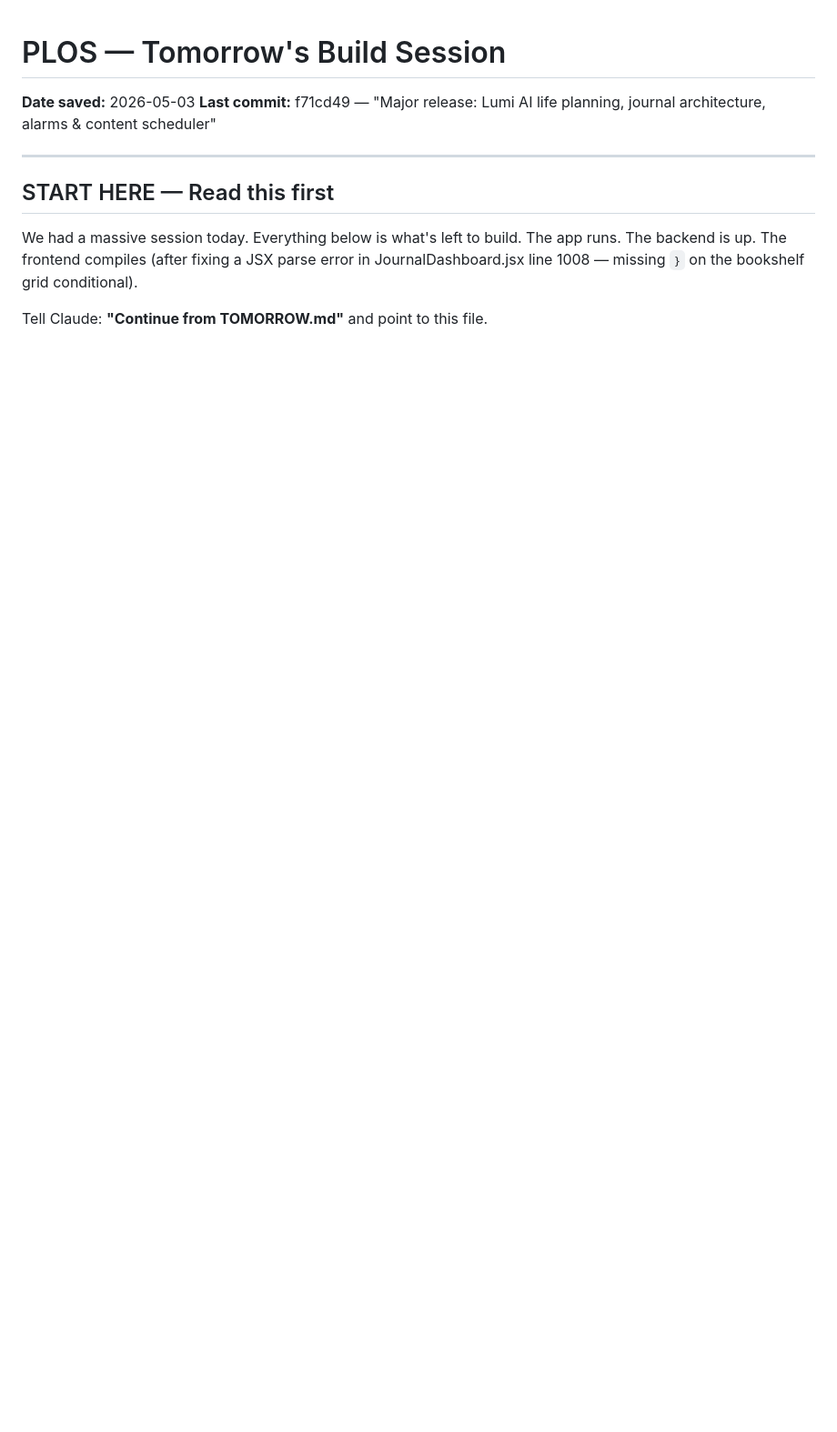
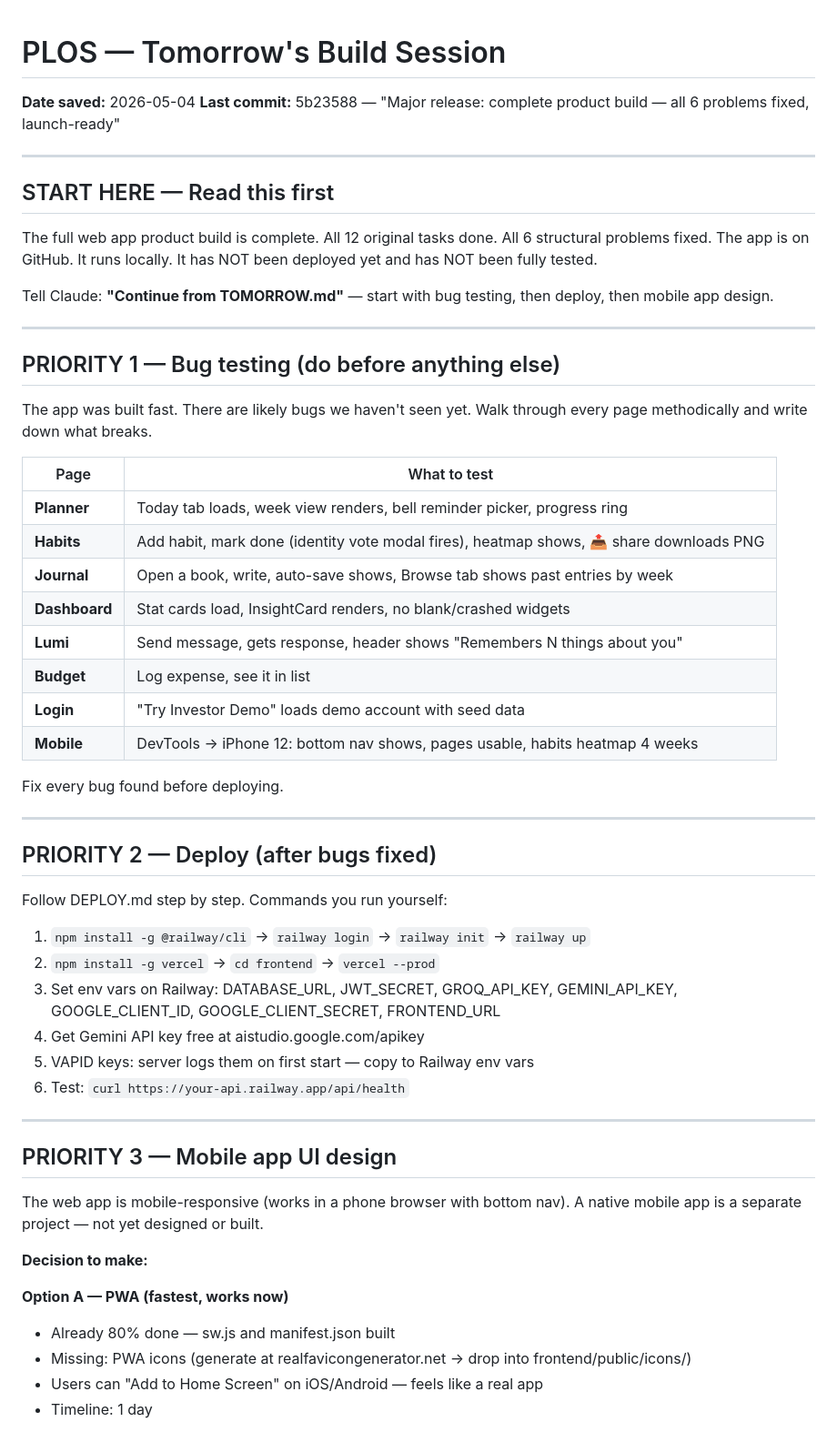
Before and after one commit to Ini-Quee/PLOS, a Markdown page: TOMORROW.md, the part around one of its changes. Shown at 91% size. Drawn GitHub-style; blank space fills up the shorter version.

Commit message:
Update TOMORROW.md — bug testing, deploy, mobile app design plan for 2026-05-05
Co-Authored-By: Claude Sonnet 4.6 (1M context) <noreply@anthropic.com>

```diff
--- a/TOMORROW.md
+++ b/TOMORROW.md
@@ -1,12 +1,60 @@
 # PLOS — Tomorrow's Build Session
-**Date saved:** 2026-05-03
-**Last commit:** f71cd49 — "Major release: Lumi AI life planning, journal architecture, alarms & content scheduler"
+**Date saved:** 2026-05-04
+**Last commit:** 5b23588 — "Major release: complete product build — all 6 problems fixed, launch-ready"
 
 ---
 
 ## START HERE — Read this first
 
-We had a massive session today. Everything below is what's left to build.
-The app runs. The backend is up. The frontend compiles (after fixing a JSX parse error in JournalDashboard.jsx line 1008 — missing `}` on the bookshelf grid conditional).
+The full web app product build is complete. All 12 original tasks done. All 6 structural problems fixed.
+The app is on GitHub. It runs locally. It has NOT been deployed yet and has NOT been fully tested.
 
-Tell Claude: **"Continue from TOMORROW.md"** and point to this file.
+Tell Claude: **"Continue from TOMORROW.md"** — start with bug testing, then deploy, then mobile app design.
+
+---
+
+## PRIORITY 1 — Bug testing (do before anything else)
+
+The app was built fast. There are likely bugs we haven't seen yet.
+Walk through every page methodically and write down what breaks.
+
+| Page | What to test |
+|------|-------------|
+| **Planner** | Today tab loads, week view renders, bell reminder picker, progress ring |
+| **Habits** | Add habit, mark done (identity vote modal fires), heatmap shows, 📤 share downloads PNG |
+| **Journal** | Open a book, write, auto-save shows, Browse tab shows past entries by week |
+| **Dashboard** | Stat cards load, InsightCard renders, no blank/crashed widgets |
+| **Lumi** | Send message, gets response, header shows "Remembers N things about you" |
+| **Budget** | Log expense, see it in list |
+| **Login** | "Try Investor Demo" loads demo account with seed data |
+| **Mobile** | DevTools → iPhone 12: bottom nav shows, pages usable, habits heatmap 4 weeks |
+
+Fix every bug found before deploying.
+
+---
+
+## PRIORITY 2 — Deploy (after bugs fixed)
+
+Follow DEPLOY.md step by step. Commands you run yourself:
+1. `npm install -g @railway/cli` → `railway login` → `railway init` → `railway up`
+2. `npm install -g vercel` → `cd frontend` → `vercel --prod`
+3. Set env vars on Railway: DATABASE_URL, JWT_SECRET, GROQ_API_KEY, GEMINI_API_KEY, GOOGLE_CLIENT_ID, GOOGLE_CLIENT_SECRET, FRONTEND_URL
+4. Get Gemini API key free at aistudio.google.com/apikey
+5. VAPID keys: server logs them on first start — copy to Railway env vars
+6. Test: `curl https://your-api.railway.app/api/health`
+
+---
+
+## PRIORITY 3 — Mobile app UI design
+
+The web app is mobile-responsive (works in a phone browser with bottom nav).
+A native mobile app is a separate project — not yet designed or built.
+
+**Decision to make:**
+
+**Option A — PWA (fastest, works now)**
+- Already 80% done — sw.js and manifest.json built
+- Missing: PWA icons (generate at realfavicongenerator.net → drop into frontend/public/icons/)
+- Users can "Add to Home Screen" on iOS/Android — feels like a real app
+- Timeline: 1 day
+
```
Also changed, not shown: other parts of TOMORROW.md (+74 -0 lines).
